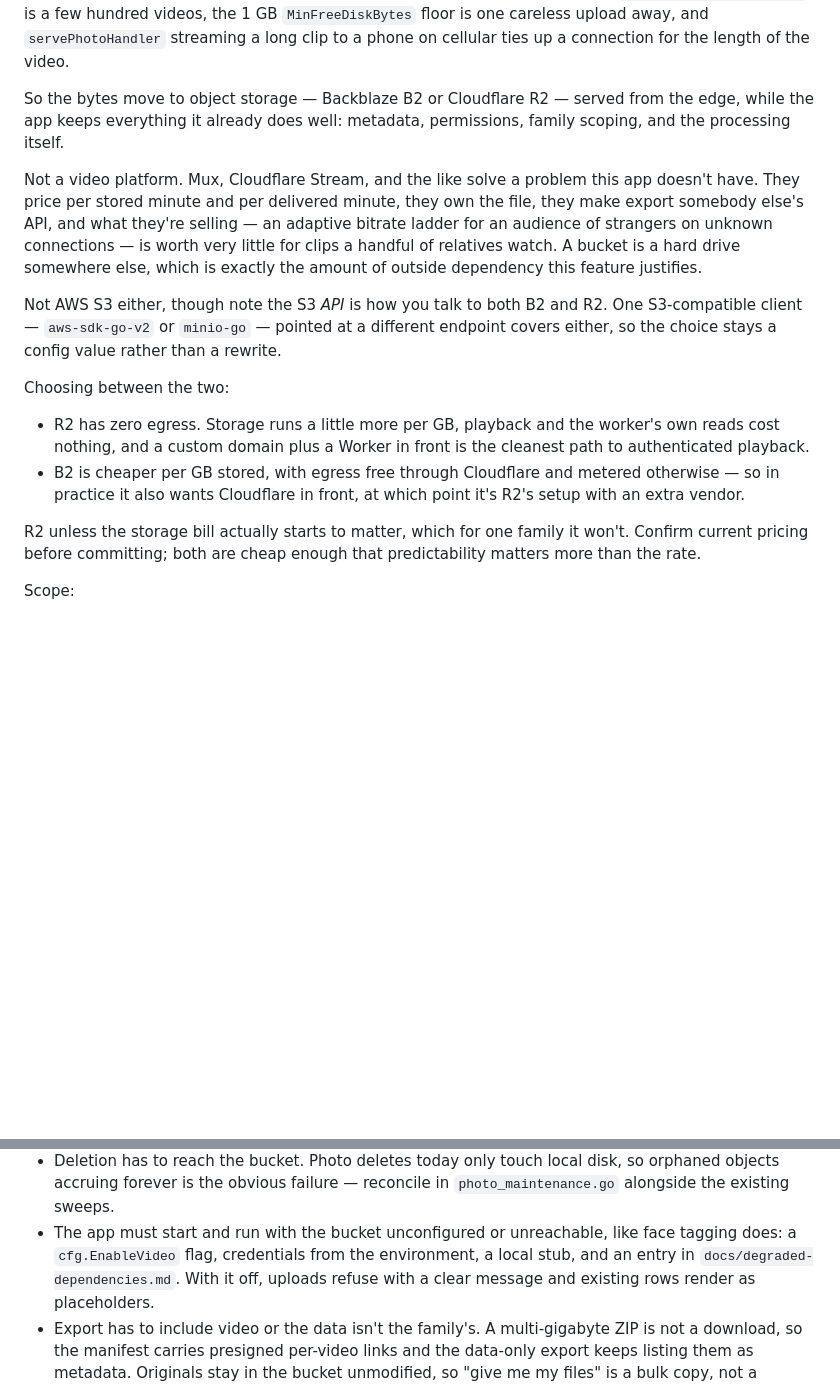
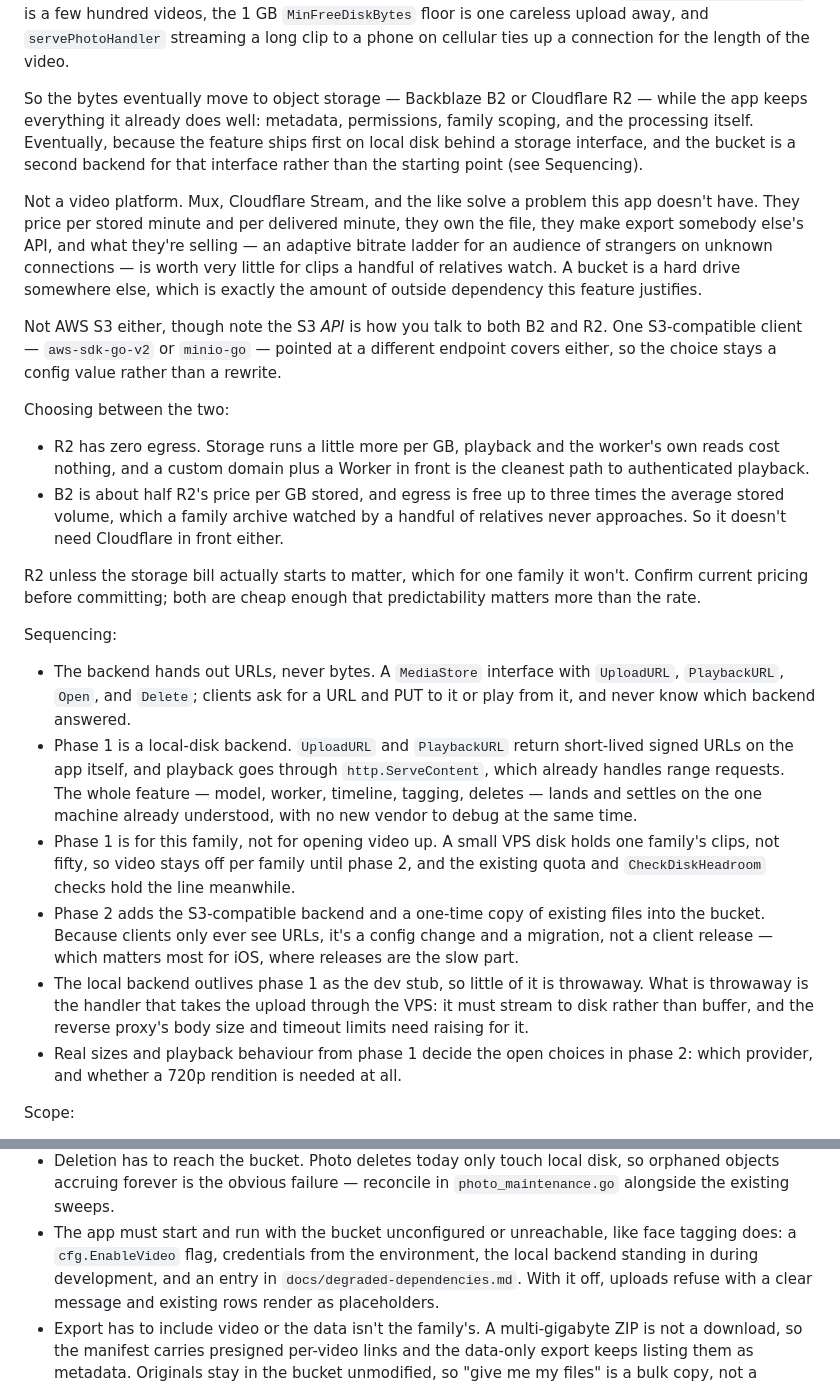
Before and after one commit to sggrissom/Family-Portal, a Markdown page: docs/plans/video.md, 2 parts joined by grey strips. GitHub-like rendering; blank space fills up the shorter version.

Commit message:
video plan refinement

```diff
--- a/docs/plans/video.md
+++ b/docs/plans/video.md
@@ -14,9 +14,12 @@ clip is one to two orders of magnitude larger than a photo. The 10 GB
 floor is one careless upload away, and `servePhotoHandler` streaming a long clip
 to a phone on cellular ties up a connection for the length of the video.
 
-So the bytes move to object storage — Backblaze B2 or Cloudflare R2 — served
-from the edge, while the app keeps everything it already does well: metadata,
-permissions, family scoping, and the processing itself.
+So the bytes eventually move to object storage — Backblaze B2 or Cloudflare
+R2 — while the app keeps everything it already does well: metadata,
+permissions, family scoping, and the processing itself. Eventually, because the
+feature ships first on local disk behind a storage interface, and the bucket is
+a second backend for that interface rather than the starting point (see
+Sequencing).
 
 Not a video platform. Mux, Cloudflare Stream, and the like solve a problem this
 app doesn't have. They price per stored minute and per delivered minute, they
@@ -35,13 +38,38 @@ Choosing between the two:
 - R2 has zero egress. Storage runs a little more per GB, playback and the
   worker's own reads cost nothing, and a custom domain plus a Worker in front is
   the cleanest path to authenticated playback.
-- B2 is cheaper per GB stored, with egress free through Cloudflare and metered
-  otherwise — so in practice it also wants Cloudflare in front, at which point
-  it's R2's setup with an extra vendor.
+- B2 is about half R2's price per GB stored, and egress is free up to three
+  times the average stored volume, which a family archive watched by a handful
+  of relatives never approaches. So it doesn't need Cloudflare in front either.
 
 R2 unless the storage bill actually starts to matter, which for one family it
 won't. Confirm current pricing before committing; both are cheap enough that
 predictability matters more than the rate.
+
+Sequencing:
+- The backend hands out URLs, never bytes. A `MediaStore` interface with
+  `UploadURL`, `PlaybackURL`, `Open`, and `Delete`; clients ask for a URL and
+  PUT to it or play from it, and never know which backend answered.
+- Phase 1 is a local-disk backend. `UploadURL` and `PlaybackURL` return
+  short-lived signed URLs on the app itself, and playback goes through
+  `http.ServeContent`, which already handles range requests. The whole
+  feature — model, worker, timeline, tagging, deletes — lands and settles on
+  the one machine already understood, with no new vendor to debug at the same
+  time.
+- Phase 1 is for this family, not for opening video up. A small VPS disk holds
+  one family's clips, not fifty, so video stays off per family until phase 2,
+  and the existing quota and `CheckDiskHeadroom` checks hold the line
+  meanwhile.
+- Phase 2 adds the S3-compatible backend and a one-time copy of existing
+  files into the bucket. Because clients only ever see URLs, it's a config
+  change and a migration, not a client release — which matters most for iOS,
+  where releases are the slow part.
+- The local backend outlives phase 1 as the dev stub, so little of it is
+  throwaway. What is throwaway is the handler that takes the upload through
+  the VPS: it must stream to disk rather than buffer, and the reverse proxy's
+  body size and timeout limits need raising for it.
+- Real sizes and playback behaviour from phase 1 decide the open choices in
+  phase 2: which provider, and whether a 720p rendition is needed at all.
 
 Scope:
 - Videos alongside photos in the library, on the family timeline, on a person's
@@ -113,7 +153,8 @@ Technical notes:
   `photo_maintenance.go` alongside the existing sweeps.
 - The app must start and run with the bucket unconfigured or unreachable, like
   face tagging does: a `cfg.EnableVideo` flag, credentials from the environment,
-  a local stub, and an entry in `docs/degraded-dependencies.md`. With it off,
+  the local backend standing in during development, and an entry in
+  `docs/degraded-dependencies.md`. With it off,
   uploads refuse with a clear message and existing rows render as placeholders.
 - Export has to include video or the data isn't the family's. A multi-gigabyte
   ZIP is not a download, so the manifest carries presigned per-video links and
```
Also changed, not shown: other parts of docs/plans/video.md (+22 -10 lines).
